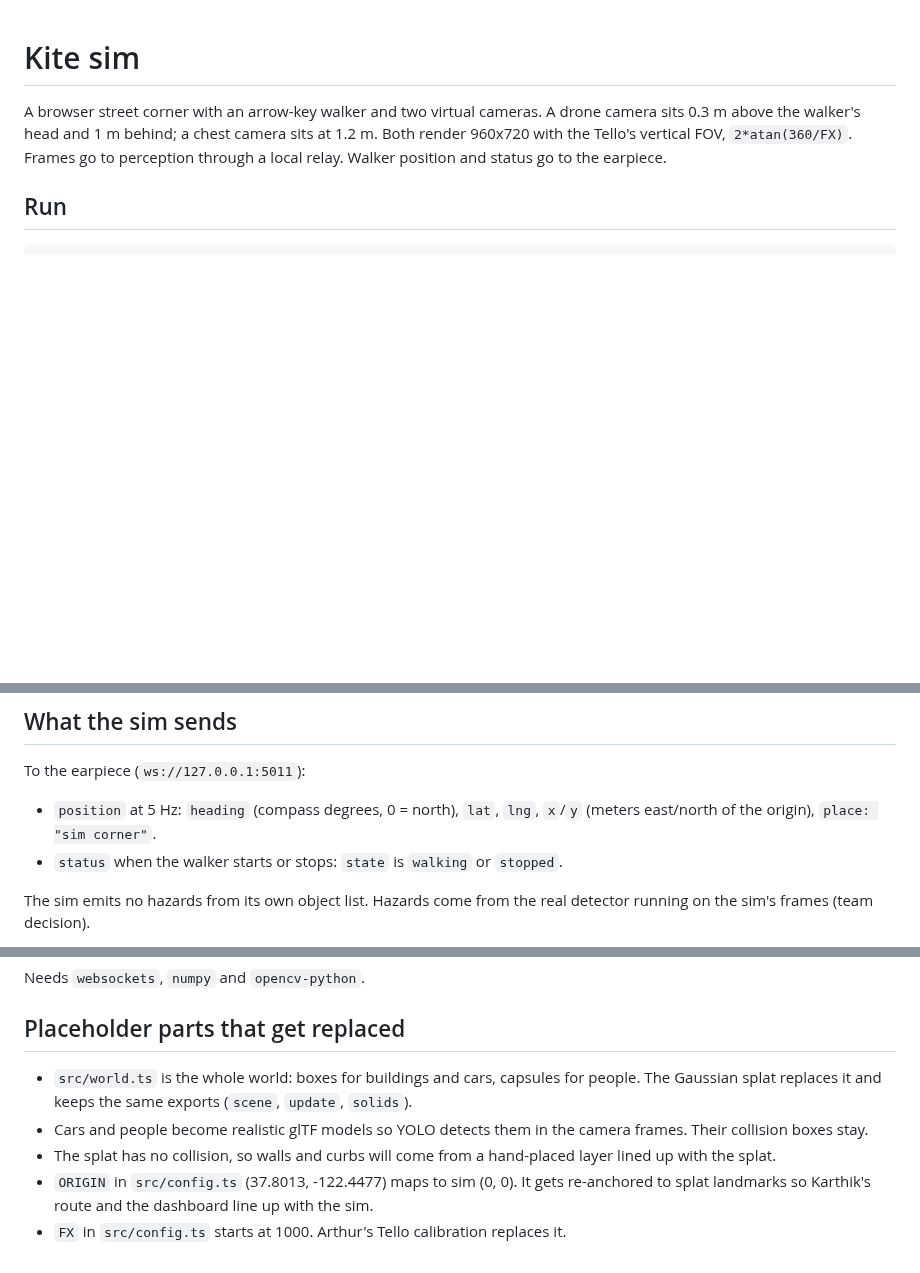
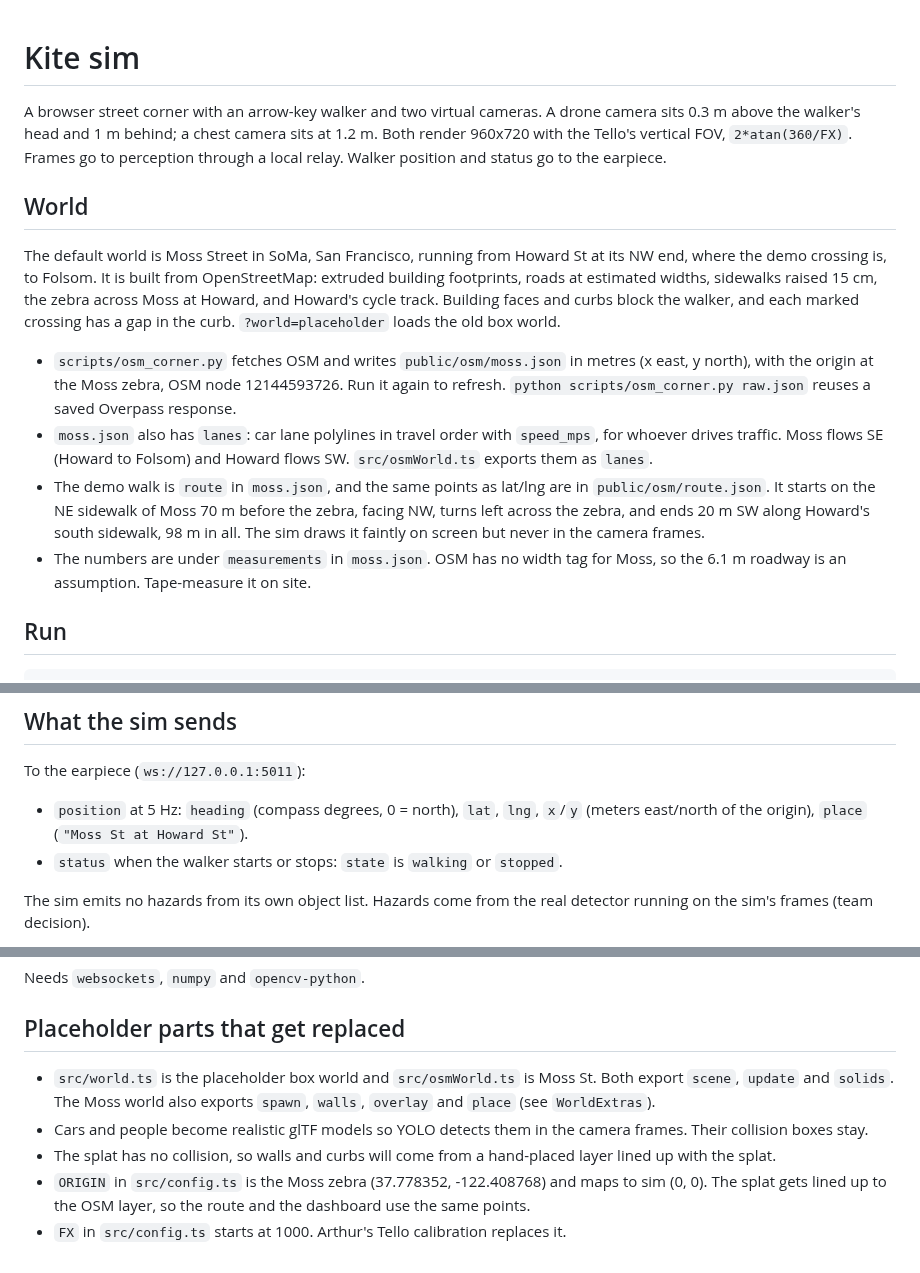
Before and after one commit to KingArthur207/kite, a Markdown page: sim/README.md, 3 parts joined by grey strips. Rendered like a GitHub page; blank space fills up the shorter version.

```diff
--- a/sim/README.md
+++ b/sim/README.md
@@ -1,6 +1,15 @@
 # Kite sim
 
 A browser street corner with an arrow-key walker and two virtual cameras. A drone camera sits 0.3 m above the walker's head and 1 m behind; a chest camera sits at 1.2 m. Both render 960x720 with the Tello's vertical FOV, `2*atan(360/FX)`. Frames go to perception through a local relay. Walker position and status go to the earpiece.
+
+## World
+
+The default world is Moss Street in SoMa, San Francisco, running from Howard St at its NW end, where the demo crossing is, to Folsom. It is built from OpenStreetMap: extruded building footprints, roads at estimated widths, sidewalks raised 15 cm, the zebra across Moss at Howard, and Howard's cycle track. Building faces and curbs block the walker, and each marked crossing has a gap in the curb. `?world=placeholder` loads the old box world.
+
+- `scripts/osm_corner.py` fetches OSM and writes `public/osm/moss.json` in metres (x east, y north), with the origin at the Moss zebra, OSM node 12144593726. Run it again to refresh. `python scripts/osm_corner.py raw.json` reuses a saved Overpass response.
+- `moss.json` also has `lanes`: car lane polylines in travel order with `speed_mps`, for whoever drives traffic. Moss flows SE (Howard to Folsom) and Howard flows SW. `src/osmWorld.ts` exports them as `lanes`.
+- The demo walk is `route` in `moss.json`, and the same points as lat/lng are in `public/osm/route.json`. It starts on the NE sidewalk of Moss 70 m before the zebra, facing NW, turns left across the zebra, and ends 20 m SW along Howard's south sidewalk, 98 m in all. The sim draws it faintly on screen but never in the camera frames.
+- The numbers are under `measurements` in `moss.json`. OSM has no width tag for Moss, so the 6.1 m roadway is an assumption. Tape-measure it on site.
 
 ## Run
 
@@ -28,7 +37,7 @@ The HUD counts collisions with buildings, cars, pedestrians and the bin.
 ## What the sim sends
 
 To the earpiece (`ws://127.0.0.1:5011`):
-- `position` at 5 Hz: `heading` (compass degrees, 0 = north), `lat`, `lng`, `x`/`y` (meters east/north of the origin), `place: "sim corner"`.
+- `position` at 5 Hz: `heading` (compass degrees, 0 = north), `lat`, `lng`, `x`/`y` (meters east/north of the origin), `place` (`"Moss St at Howard St"`).
 - `status` when the walker starts or stops: `state` is `walking` or `stopped`.
 
 The sim emits no hazards from its own object list. Hazards come from the real detector running on the sim's frames (team decision).
@@ -54,8 +63,8 @@ Needs `websockets`, `numpy` and `opencv-python`.
 
 ## Placeholder parts that get replaced
 
-- `src/world.ts` is the whole world: boxes for buildings and cars, capsules for people. The Gaussian splat replaces it and keeps the same exports (`scene`, `update`, `solids`).
+- `src/world.ts` is the placeholder box world and `src/osmWorld.ts` is Moss St. Both export `scene`, `update` and `solids`. The Moss world also exports `spawn`, `walls`, `overlay` and `place` (see `WorldExtras`).
 - Cars and people become realistic glTF models so YOLO detects them in the camera frames. Their collision boxes stay.
 - The splat has no collision, so walls and curbs will come from a hand-placed layer lined up with the splat.
-- `ORIGIN` in `src/config.ts` (37.8013, -122.4477) maps to sim (0, 0). It gets re-anchored to splat landmarks so Karthik's route and the dashboard line up with the sim.
+- `ORIGIN` in `src/config.ts` is the Moss zebra (37.778352, -122.408768) and maps to sim (0, 0). The splat gets lined up to the OSM layer, so the route and the dashboard use the same points.
 - `FX` in `src/config.ts` starts at 1000. Arthur's Tello calibration replaces it.
```
Also changed, not shown: sim/docs/moss-crossing.png (added), sim/docs/moss-spawn.png (added), 3 other files.
